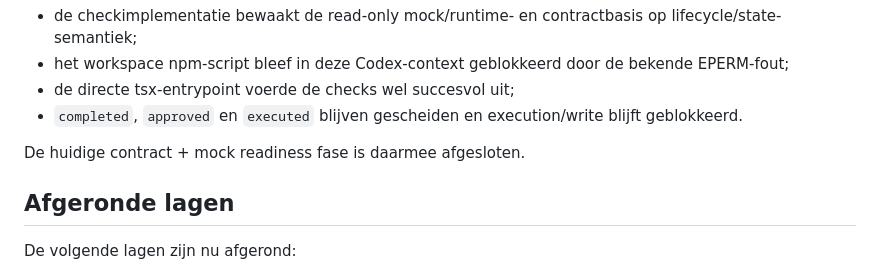
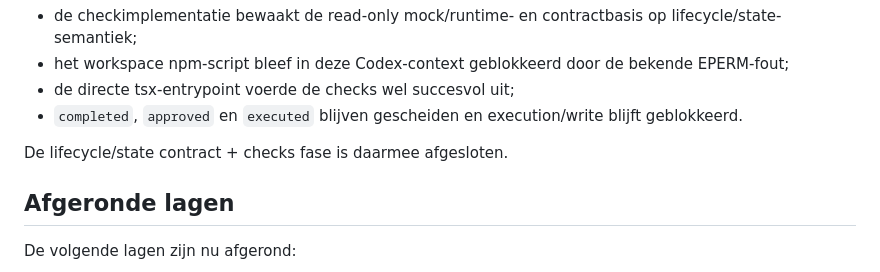
Before and after one commit to Xiaano/sam-mvp, a Markdown page: docs/HEALTH-CHECKER-MILESTONE-SUMMARY.md, the part around the change. Drawn GitHub-style.

Commit message:
docs: close health checker lifecycle state phase

```diff
--- a/docs/HEALTH-CHECKER-MILESTONE-SUMMARY.md
+++ b/docs/HEALTH-CHECKER-MILESTONE-SUMMARY.md
@@ -58,7 +58,7 @@ De minimale lifecycle/state semantic-guard checks zijn ook toegevoegd en gerevie
 * de directe tsx-entrypoint voerde de checks wel succesvol uit;
 * `completed`, `approved` en `executed` blijven gescheiden en execution/write blijft geblokkeerd.
 
-De huidige contract + mock readiness fase is daarmee afgesloten.
+De lifecycle/state contract + checks fase is daarmee afgesloten.
 
 ## Afgeronde lagen
 
```
Also changed, not shown: docs/HEALTH-CHECKER-LIFECYCLE-STATE-PHASE-CLOSURE.md (added, +44 -0 lines).
